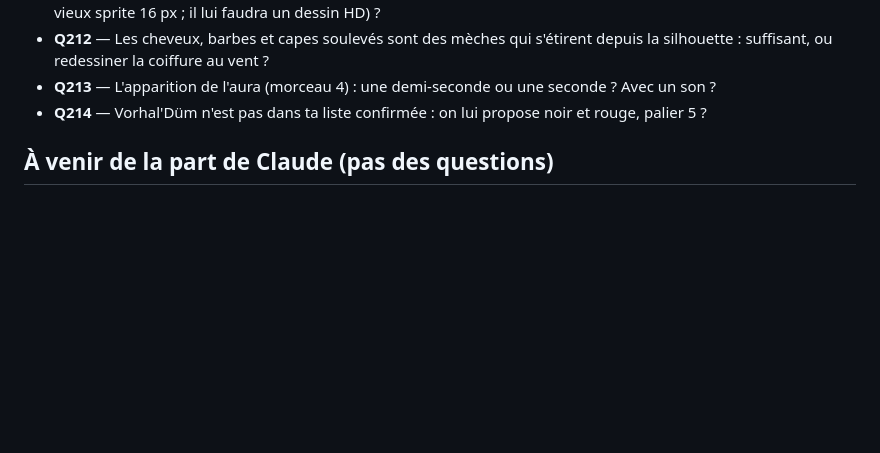
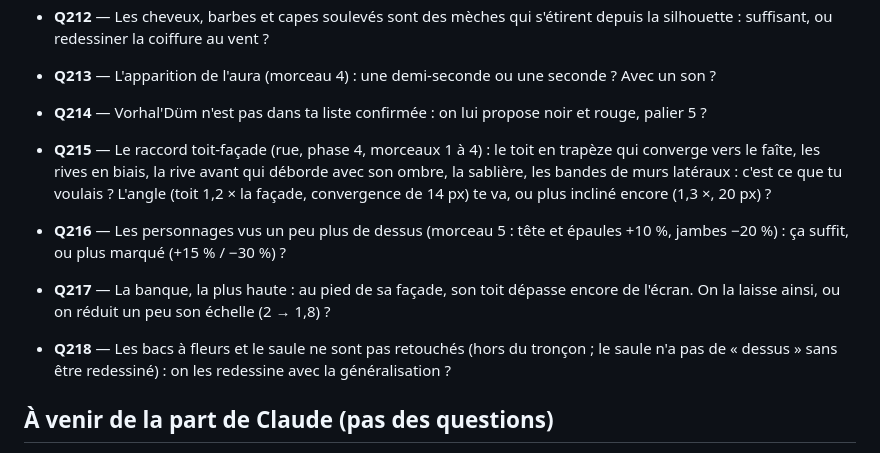
Before and after one commit to DevMope/Premier-Jeu, a Markdown page: docs/questions-ouvertes.md, the part around the change. Drawn GitHub-style; blank space fills up the shorter version.

Commit message:
Registre : Q215 à Q218 (rue, phase 4, raccord toit-façade)
Co-Authored-By: Claude Fable 5.1 <noreply@anthropic.com>
Claude-Session: https://claude.ai/code/session_018kbaP56NxxNMUzmj9EfKBC

```diff
--- a/docs/questions-ouvertes.md
+++ b/docs/questions-ouvertes.md
@@ -12,6 +12,11 @@ Chaque question a un **numéro fixe**, qui ne change jamais, même quand d'autre
 - **Q212** — Les cheveux, barbes et capes soulevés sont des mèches qui s'étirent depuis la silhouette : suffisant, ou redessiner la coiffure au vent ?
 - **Q213** — L'apparition de l'aura (morceau 4) : une demi-seconde ou une seconde ? Avec un son ?
 - **Q214** — Vorhal'Düm n'est pas dans ta liste confirmée : on lui propose noir et rouge, palier 5 ?
+
+- **Q215** — Le raccord toit-façade (rue, phase 4, morceaux 1 à 4) : le toit en trapèze qui converge vers le faîte, les rives en biais, la rive avant qui déborde avec son ombre, la sablière, les bandes de murs latéraux : c'est ce que tu voulais ? L'angle (toit 1,2 × la façade, convergence de 14 px) te va, ou plus incliné encore (1,3 ×, 20 px) ?
+- **Q216** — Les personnages vus un peu plus de dessus (morceau 5 : tête et épaules +10 %, jambes −20 %) : ça suffit, ou plus marqué (+15 % / −30 %) ?
+- **Q217** — La banque, la plus haute : au pied de sa façade, son toit dépasse encore de l'écran. On la laisse ainsi, ou on réduit un peu son échelle (2 → 1,8) ?
+- **Q218** — Les bacs à fleurs et le saule ne sont pas retouchés (hors du tronçon ; le saule n'a pas de « dessus » sans être redessiné) : on les redessine avec la généralisation ?
 
 ## À venir de la part de Claude (pas des questions)
 - Sur la place des Mastres, au départ, le panneau « Nouvelles du jour » (en haut à gauche) est à moitié caché sous le HUD : à corriger au prochain passage sur la place (phase 2 de la rue).
```
